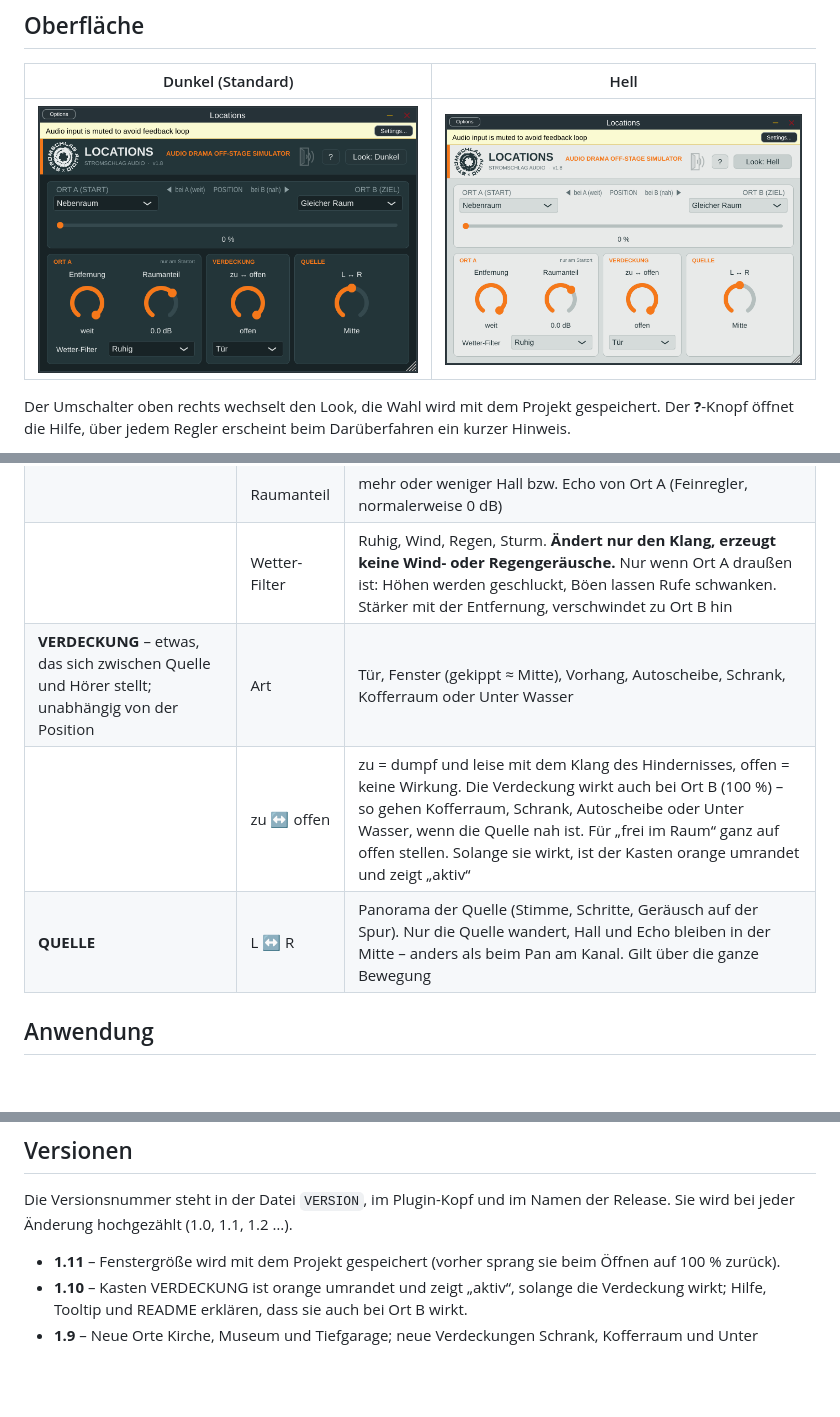
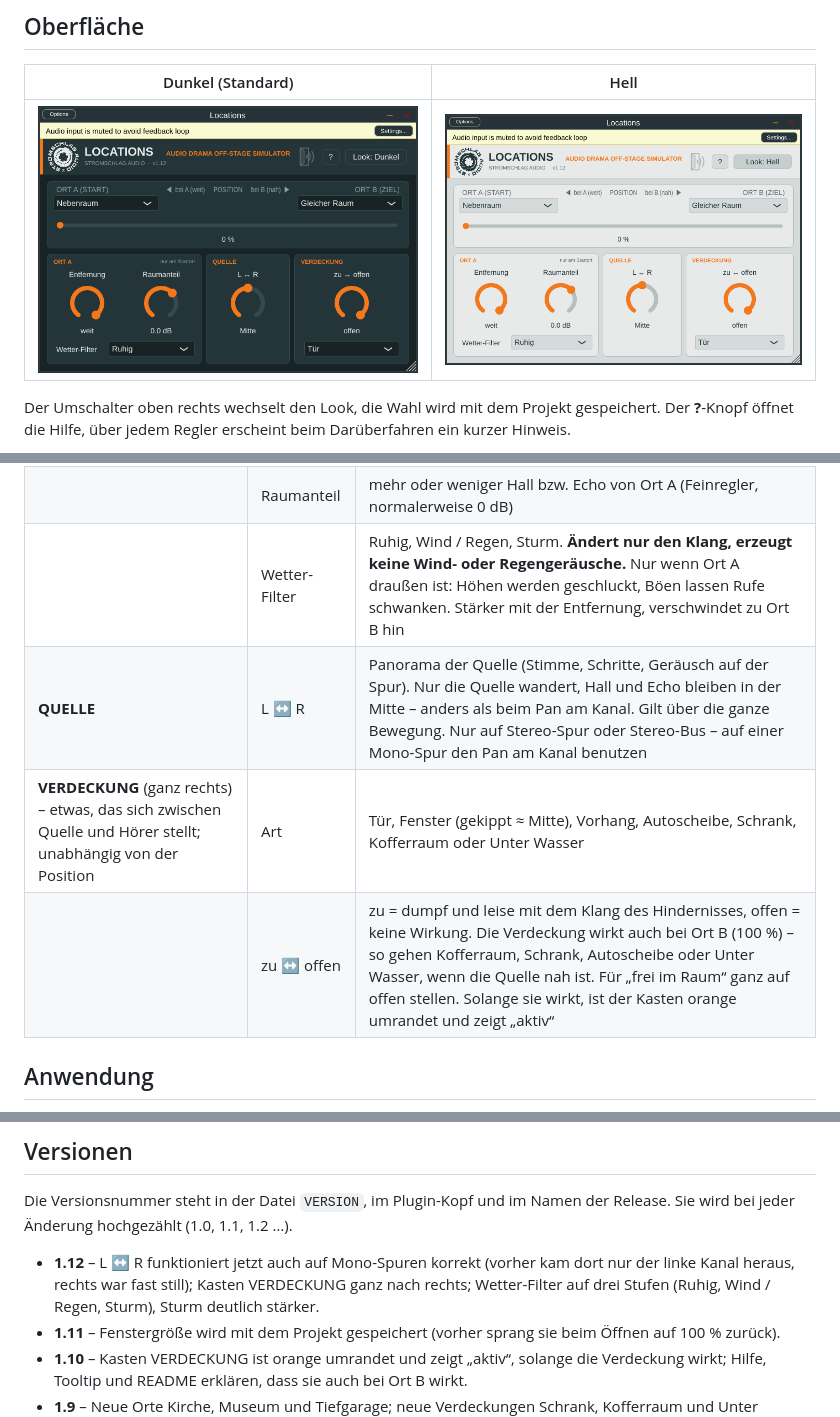
Before and after one commit to StromschlagProductions/Locations-vst, a Markdown page: README.md, 3 parts joined by grey strips. Drawn GitHub-style; pictures changed too: docs/oberflaeche-dunkel.png, docs/oberflaeche-hell.png; blank space fills up the shorter version.

```diff
--- a/README.md
+++ b/README.md
@@ -113,10 +113,10 @@ passieren automatisch.
 |---|---|---|
 | **ORT A** – wirkt nur am Startort | Entfernung | wie weit weg Ort A ist (nah – weit) |
 | | Raumanteil | mehr oder weniger Hall bzw. Echo von Ort A (Feinregler, normalerweise 0 dB) |
-| | Wetter-Filter | Ruhig, Wind, Regen, Sturm. **Ändert nur den Klang, erzeugt keine Wind- oder Regengeräusche.** Nur wenn Ort A draußen ist: Höhen werden geschluckt, Böen lassen Rufe schwanken. Stärker mit der Entfernung, verschwindet zu Ort B hin |
-| **VERDECKUNG** – etwas, das sich zwischen Quelle und Hörer stellt; unabhängig von der Position | Art | Tür, Fenster (gekippt ≈ Mitte), Vorhang, Autoscheibe, Schrank, Kofferraum oder Unter Wasser |
+| | Wetter-Filter | Ruhig, Wind / Regen, Sturm. **Ändert nur den Klang, erzeugt keine Wind- oder Regengeräusche.** Nur wenn Ort A draußen ist: Höhen werden geschluckt, Böen lassen Rufe schwanken. Stärker mit der Entfernung, verschwindet zu Ort B hin |
+| **QUELLE** | L ↔ R | Panorama der Quelle (Stimme, Schritte, Geräusch auf der Spur). Nur die Quelle wandert, Hall und Echo bleiben in der Mitte – anders als beim Pan am Kanal. Gilt über die ganze Bewegung. Nur auf Stereo-Spur oder Stereo-Bus – auf einer Mono-Spur den Pan am Kanal benutzen |
+| **VERDECKUNG** (ganz rechts) – etwas, das sich zwischen Quelle und Hörer stellt; unabhängig von der Position | Art | Tür, Fenster (gekippt ≈ Mitte), Vorhang, Autoscheibe, Schrank, Kofferraum oder Unter Wasser |
 | | zu ↔ offen | zu = dumpf und leise mit dem Klang des Hindernisses, offen = keine Wirkung. Die Verdeckung wirkt auch bei Ort B (100 %) – so gehen Kofferraum, Schrank, Autoscheibe oder Unter Wasser, wenn die Quelle nah ist. Für „frei im Raum“ ganz auf offen stellen. Solange sie wirkt, ist der Kasten orange umrandet und zeigt „aktiv“ |
-| **QUELLE** | L ↔ R | Panorama der Quelle (Stimme, Schritte, Geräusch auf der Spur). Nur die Quelle wandert, Hall und Echo bleiben in der Mitte – anders als beim Pan am Kanal. Gilt über die ganze Bewegung |
 
 ## Anwendung
 
@@ -152,6 +152,7 @@ Aus der Ferne kommen nur Fetzen durch, je näher er kommt, desto verständlicher
 
 Die Versionsnummer steht in der Datei `VERSION`, im Plugin-Kopf und im Namen der Release. Sie wird bei jeder Änderung hochgezählt (1.0, 1.1, 1.2 …).
 
+- **1.12** – L ↔ R funktioniert jetzt auch auf Mono-Spuren korrekt (vorher kam dort nur der linke Kanal heraus, rechts war fast still); Kasten VERDECKUNG ganz nach rechts; Wetter-Filter auf drei Stufen (Ruhig, Wind / Regen, Sturm), Sturm deutlich stärker.
 - **1.11** – Fenstergröße wird mit dem Projekt gespeichert (vorher sprang sie beim Öffnen auf 100 % zurück).
 - **1.10** – Kasten VERDECKUNG ist orange umrandet und zeigt „aktiv“, solange die Verdeckung wirkt; Hilfe, Tooltip und README erklären, dass sie auch bei Ort B wirkt.
 - **1.9** – Neue Orte Kirche, Museum und Tiefgarage; neue Verdeckungen Schrank, Kofferraum und Unter Wasser.
```
Also changed, not shown: 6 other files.
